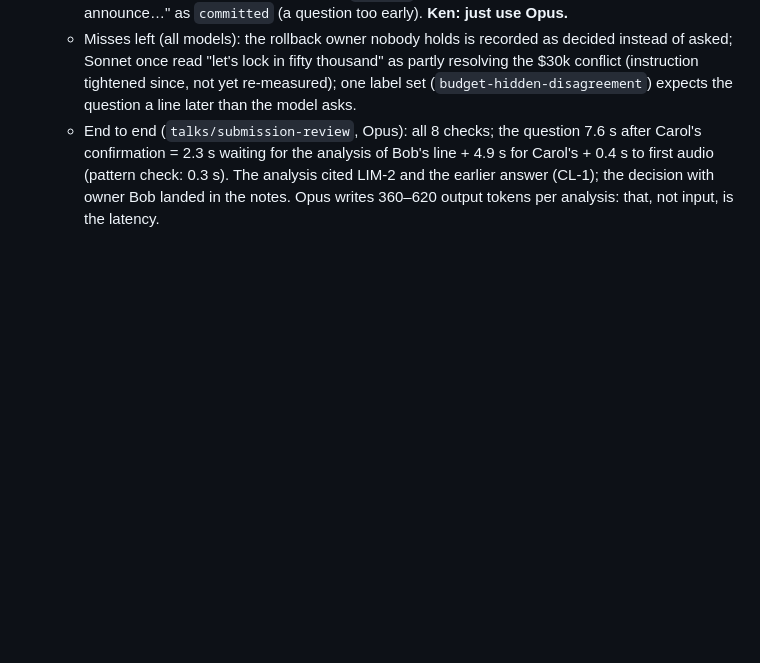
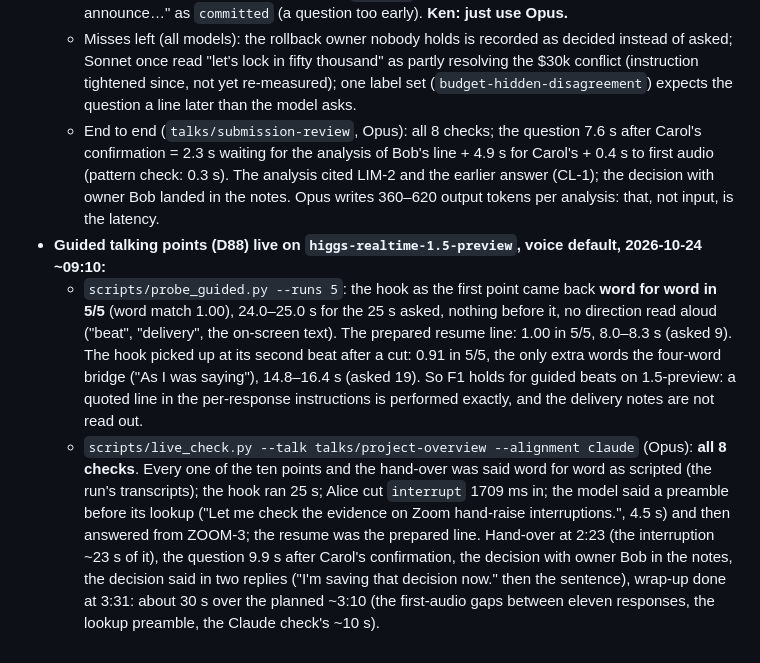
Before and after one commit to zihuanjiang/boson-ai-hackathon, a Markdown page: doc/gotchas.md, the part around the change. Drawn GitHub-style; blank space fills up the shorter version.

```diff
--- a/doc/gotchas.md
+++ b/doc/gotchas.md
@@ -288,3 +288,18 @@ Add our own findings here as we hit them (date them).
     waiting for the analysis of Bob's line + 4.9 s for Carol's + 0.4 s to first audio (pattern check: 0.3 s). The
     analysis cited LIM-2 and the earlier answer (CL-1); the decision with owner Bob landed in the notes. Opus writes
     360–620 output tokens per analysis: that, not input, is the latency.
+- **Guided talking points (D88) live on `higgs-realtime-1.5-preview`, voice default, 2026-10-24 ~09:10:**
+  - `scripts/probe_guided.py --runs 5`: the hook as the first point came back **word for word in 5/5** (word match
+    1.00), 24.0–25.0 s for the 25 s asked, nothing before it, no direction read aloud ("beat", "delivery", the
+    on-screen text). The prepared resume line: 1.00 in 5/5, 8.0–8.3 s (asked 9). The hook picked up at its second
+    beat after a cut: 0.91 in 5/5, the only extra words the four-word bridge ("As I was saying"), 14.8–16.4 s (asked
+    19). So F1 holds for guided beats on 1.5-preview: a quoted line in the per-response instructions is performed
+    exactly, and the delivery notes are not read out.
+  - `scripts/live_check.py --talk talks/project-overview --alignment claude` (Opus): **all 8 checks**. Every one of
+    the ten points and the hand-over was said word for word as scripted (the run's transcripts); the hook ran 25 s;
+    Alice cut `interrupt` 1709 ms in; the model said a preamble before its lookup ("Let me check the evidence on Zoom
+    hand-raise interruptions.", 4.5 s) and then answered from ZOOM-3; the resume was the prepared line. Hand-over at
+    2:23 (the interruption ~23 s of it), the question 9.9 s after Carol's confirmation, the decision with owner Bob in
+    the notes, the decision said in two replies ("I'm saving that decision now." then the sentence), wrap-up done at
+    3:31: about 30 s over the planned ~3:10 (the first-audio gaps between eleven responses, the lookup preamble, the
+    Claude check's ~10 s).
```
Also changed, not shown: doc/plan.md (+14 -7 lines).
